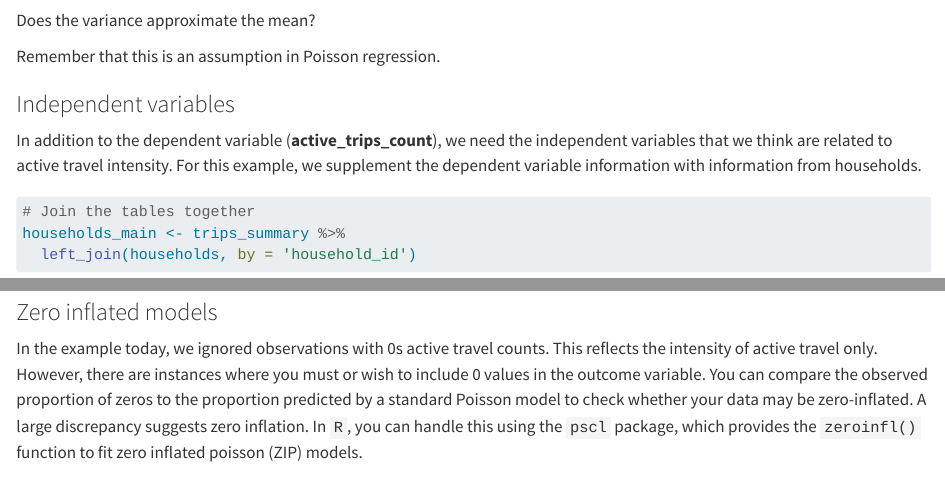
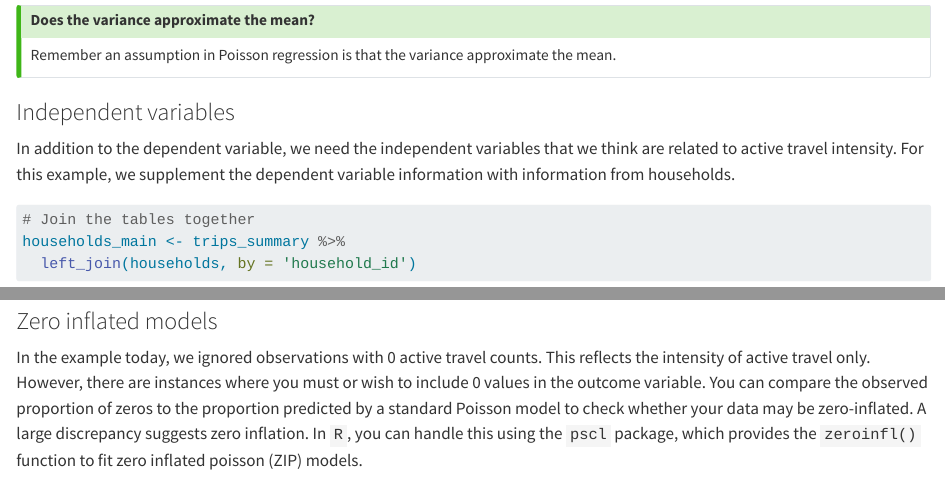
Before and after one commit to rafavdz/smtp_workbook, a Quarto document (session-7.qmd): the page in a window 1100 px wide, from 2380 px down before the commit and from 2360 px down after it, so that both start at the same text, and a second part further down, joined at a grey line. Rendered offline with R 4.5, knitr and Pandoc in place of Quarto, with nearby package versions; some code elsewhere in the file could not run offline.

Commit message:
typos and stylistic reflection boxes.

````diff
--- a/session-7.qmd
+++ b/session-7.qmd
@@ -83,6 +83,4 @@ summary(trips_summary$active_trips_count)
 var(trips_summary$active_trips_count)
 ```
 
-Does the variance approximate the mean?
 
-Remember that this is an assumption in Poisson regression.
@@ -89,7 +89,10 @@ Remember that this is an assumption in Poisson regression.
+Remember an assumption in Poisson regression is that the variance approximate the mean.
+
+:::
 
 ### Independent variables
 
-In addition to the dependent variable (**active_trips_count**), we need the independent variables that we think are related to active travel intensity. For this example, we supplement the dependent variable information with information from households.
+In addition to the dependent variable, we need the independent variables that we think are related to active travel intensity. For this example, we supplement the dependent variable information with information from households.
 
 ```{r}
 # Join the tables together
@@ -269,7 +272,7 @@ Can you identify key differences compared to the Poisson model? The interpretati
 
 ### Zero inflated models
 
-In the example today, we ignored observations with 0s active travel counts. This reflects the intensity of active travel only. However, there are instances where you must or wish to include 0 values in the outcome variable. You can compare the observed proportion of zeros to the proportion predicted by a standard Poisson model to check whether your data may be zero-inflated. A large discrepancy suggests zero inflation. In `R`, you can handle this using the `pscl` package, which provides the `zeroinfl()` function to fit zero inflated poisson (ZIP) models.
+In the example today, we ignored observations with 0 active travel counts. This reflects the intensity of active travel only. However, there are instances where you must or wish to include 0 values in the outcome variable. You can compare the observed proportion of zeros to the proportion predicted by a standard Poisson model to check whether your data may be zero-inflated. A large discrepancy suggests zero inflation. In `R`, you can handle this using the `pscl` package, which provides the `zeroinfl()` function to fit zero inflated poisson (ZIP) models.
 
 ## Individual activities
 
````
Also changed, not shown: docs/search.json, session-7.qmd (6 more changed lines), 1 other file.
